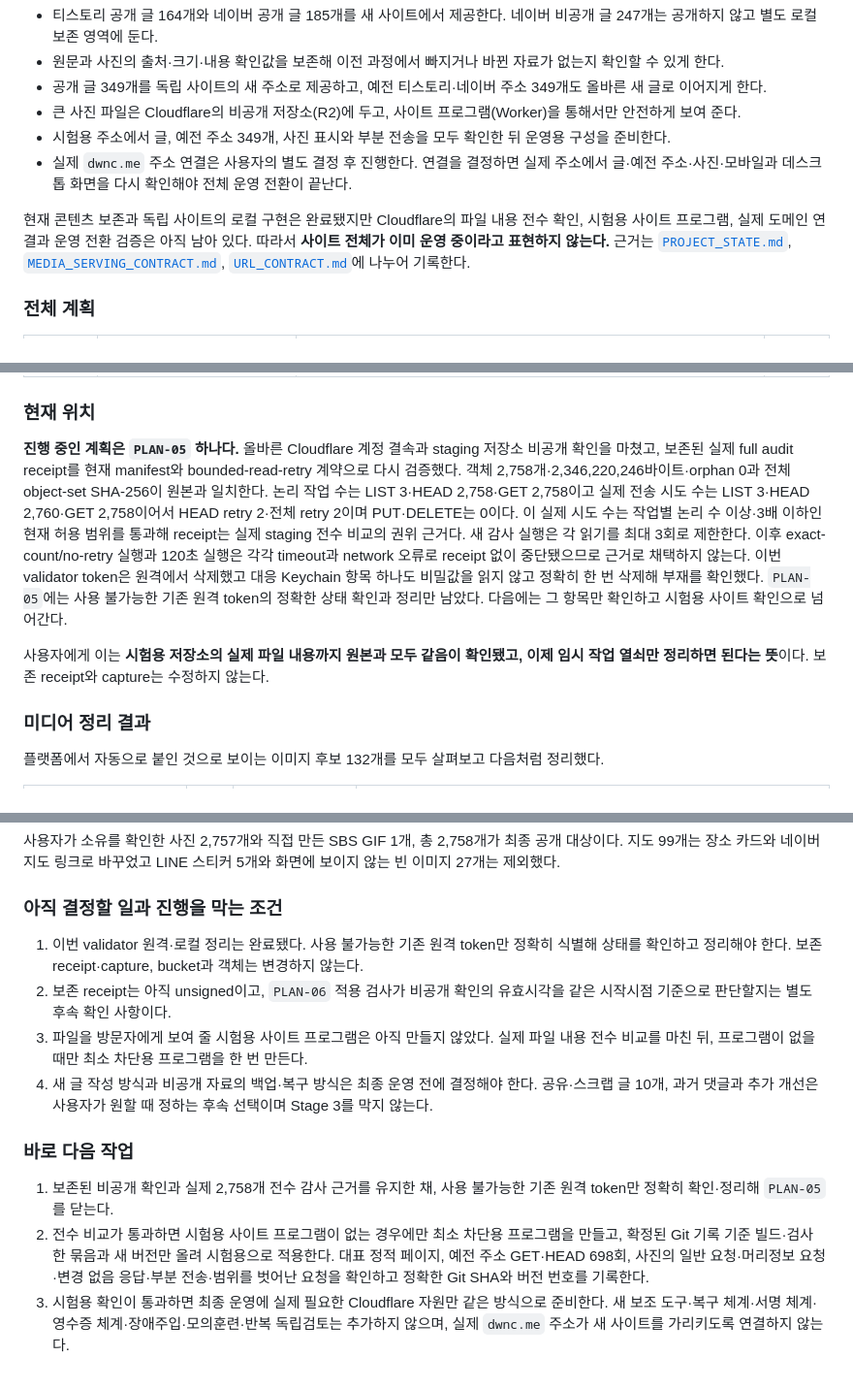
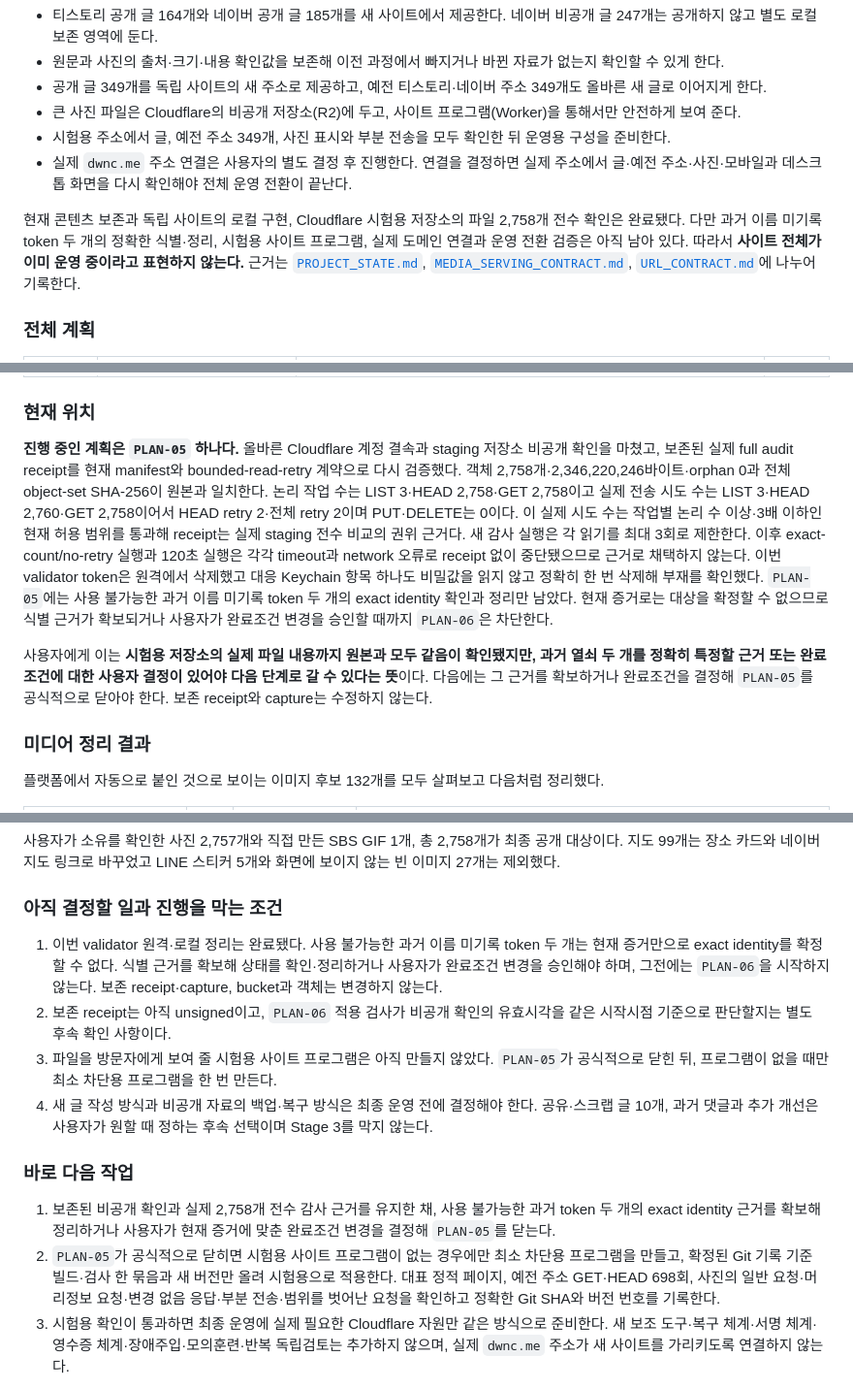
Before and after one commit to tsusaikang/dwnc.me, a Markdown page: docs/REQUIREMENTS.md, 3 parts joined by grey strips. Shown at 97% size. GitHub-like rendering.

Commit message:
docs: align audit completion handoff state

```diff
--- a/docs/REQUIREMENTS.md
+++ b/docs/REQUIREMENTS.md
@@ -23,7 +23,7 @@
 - 시험용 주소에서 글, 예전 주소 349개, 사진 표시와 부분 전송을 모두 확인한 뒤 운영용 구성을 준비한다.
 - 실제 `dwnc.me` 주소 연결은 사용자의 별도 결정 후 진행한다. 연결을 결정하면 실제 주소에서 글·예전 주소·사진·모바일과 데스크톱 화면을 다시 확인해야 전체 운영 전환이 끝난다.
 
-현재 콘텐츠 보존과 독립 사이트의 로컬 구현은 완료됐지만 Cloudflare의 파일 내용 전수 확인, 시험용 사이트 프로그램, 실제 도메인 연결과 운영 전환 검증은 아직 남아 있다. 따라서 **사이트 전체가 이미 운영 중이라고 표현하지 않는다.** 근거는 [`PROJECT_STATE.md`](../PROJECT_STATE.md), [`MEDIA_SERVING_CONTRACT.md`](MEDIA_SERVING_CONTRACT.md), [`URL_CONTRACT.md`](URL_CONTRACT.md)에 나누어 기록한다.
+현재 콘텐츠 보존과 독립 사이트의 로컬 구현, Cloudflare 시험용 저장소의 파일 2,758개 전수 확인은 완료됐다. 다만 과거 이름 미기록 token 두 개의 정확한 식별·정리, 시험용 사이트 프로그램, 실제 도메인 연결과 운영 전환 검증은 아직 남아 있다. 따라서 **사이트 전체가 이미 운영 중이라고 표현하지 않는다.** 근거는 [`PROJECT_STATE.md`](../PROJECT_STATE.md), [`MEDIA_SERVING_CONTRACT.md`](MEDIA_SERVING_CONTRACT.md), [`URL_CONTRACT.md`](URL_CONTRACT.md)에 나누어 기록한다.
 
 ### 전체 계획
 
@@ -42,9 +42,9 @@
 
 ### 현재 위치
 
-**진행 중인 계획은 `PLAN-05` 하나다.** 올바른 Cloudflare 계정 결속과 staging 저장소 비공개 확인을 마쳤고, 보존된 실제 full audit receipt를 현재 manifest와 bounded-read-retry 계약으로 다시 검증했다. 객체 2,758개·2,346,220,246바이트·orphan 0과 전체 object-set SHA-256이 원본과 일치한다. 논리 작업 수는 LIST 3·HEAD 2,758·GET 2,758이고 실제 전송 시도 수는 LIST 3·HEAD 2,760·GET 2,758이어서 HEAD retry 2·전체 retry 2이며 PUT·DELETE는 0이다. 이 실제 시도 수는 작업별 논리 수 이상·3배 이하인 현재 허용 범위를 통과해 receipt는 실제 staging 전수 비교의 권위 근거다. 새 감사 실행은 각 읽기를 최대 3회로 제한한다. 이후 exact-count/no-retry 실행과 120초 실행은 각각 timeout과 network 오류로 receipt 없이 중단됐으므로 근거로 채택하지 않는다. 이번 validator token은 원격에서 삭제했고 대응 Keychain 항목 하나도 비밀값을 읽지 않고 정확히 한 번 삭제해 부재를 확인했다. `PLAN-05`에는 사용 불가능한 기존 원격 token의 정확한 상태 확인과 정리만 남았다. 다음에는 그 항목만 확인하고 시험용 사이트 확인으로 넘어간다.
+**진행 중인 계획은 `PLAN-05` 하나다.** 올바른 Cloudflare 계정 결속과 staging 저장소 비공개 확인을 마쳤고, 보존된 실제 full audit receipt를 현재 manifest와 bounded-read-retry 계약으로 다시 검증했다. 객체 2,758개·2,346,220,246바이트·orphan 0과 전체 object-set SHA-256이 원본과 일치한다. 논리 작업 수는 LIST 3·HEAD 2,758·GET 2,758이고 실제 전송 시도 수는 LIST 3·HEAD 2,760·GET 2,758이어서 HEAD retry 2·전체 retry 2이며 PUT·DELETE는 0이다. 이 실제 시도 수는 작업별 논리 수 이상·3배 이하인 현재 허용 범위를 통과해 receipt는 실제 staging 전수 비교의 권위 근거다. 새 감사 실행은 각 읽기를 최대 3회로 제한한다. 이후 exact-count/no-retry 실행과 120초 실행은 각각 timeout과 network 오류로 receipt 없이 중단됐으므로 근거로 채택하지 않는다. 이번 validator token은 원격에서 삭제했고 대응 Keychain 항목 하나도 비밀값을 읽지 않고 정확히 한 번 삭제해 부재를 확인했다. `PLAN-05`에는 사용 불가능한 과거 이름 미기록 token 두 개의 exact identity 확인과 정리만 남았다. 현재 증거로는 대상을 확정할 수 없으므로 식별 근거가 확보되거나 사용자가 완료조건 변경을 승인할 때까지 `PLAN-06`은 차단한다.
 
-사용자에게 이는 **시험용 저장소의 실제 파일 내용까지 원본과 모두 같음이 확인됐고, 이제 임시 작업 열쇠만 정리하면 된다는 뜻**이다. 보존 receipt와 capture는 수정하지 않는다.
+사용자에게 이는 **시험용 저장소의 실제 파일 내용까지 원본과 모두 같음이 확인됐지만, 과거 열쇠 두 개를 정확히 특정할 근거 또는 완료조건에 대한 사용자 결정이 있어야 다음 단계로 갈 수 있다는 뜻**이다. 다음에는 그 근거를 확보하거나 완료조건을 결정해 `PLAN-05`를 공식적으로 닫아야 한다. 보존 receipt와 capture는 수정하지 않는다.
 
 ### 미디어 정리 결과
 
@@ -61,15 +61,15 @@
 
 ### 아직 결정할 일과 진행을 막는 조건
 
-1. 이번 validator 원격·로컬 정리는 완료됐다. 사용 불가능한 기존 원격 token만 정확히 식별해 상태를 확인하고 정리해야 한다. 보존 receipt·capture, bucket과 객체는 변경하지 않는다.
+1. 이번 validator 원격·로컬 정리는 완료됐다. 사용 불가능한 과거 이름 미기록 token 두 개는 현재 증거만으로 exact identity를 확정할 수 없다. 식별 근거를 확보해 상태를 확인·정리하거나 사용자가 완료조건 변경을 승인해야 하며, 그전에는 `PLAN-06`을 시작하지 않는다. 보존 receipt·capture, bucket과 객체는 변경하지 않는다.
 2. 보존 receipt는 아직 unsigned이고, `PLAN-06` 적용 검사가 비공개 확인의 유효시각을 같은 시작시점 기준으로 판단할지는 별도 후속 확인 사항이다.
-3. 파일을 방문자에게 보여 줄 시험용 사이트 프로그램은 아직 만들지 않았다. 실제 파일 내용 전수 비교를 마친 뒤, 프로그램이 없을 때만 최소 차단용 프로그램을 한 번 만든다.
+3. 파일을 방문자에게 보여 줄 시험용 사이트 프로그램은 아직 만들지 않았다. `PLAN-05`가 공식적으로 닫힌 뒤, 프로그램이 없을 때만 최소 차단용 프로그램을 한 번 만든다.
 4. 새 글 작성 방식과 비공개 자료의 백업·복구 방식은 최종 운영 전에 결정해야 한다. 공유·스크랩 글 10개, 과거 댓글과 추가 개선은 사용자가 원할 때 정하는 후속 선택이며 Stage 3를 막지 않는다.
 
 ### 바로 다음 작업
 
-1. 보존된 비공개 확인과 실제 2,758개 전수 감사 근거를 유지한 채, 사용 불가능한 기존 원격 token만 정확히 확인·정리해 `PLAN-05`를 닫는다.
-2. 전수 비교가 통과하면 시험용 사이트 프로그램이 없는 경우에만 최소 차단용 프로그램을 만들고, 확정된 Git 기록 기준 빌드·검사 한 묶음과 새 버전만 올려 시험용으로 적용한다. 대표 정적 페이지, 예전 주소 GET·HEAD 698회, 사진의 일반 요청·머리정보 요청·변경 없음 응답·부분 전송·범위를 벗어난 요청을 확인하고 정확한 Git SHA와 버전 번호를 기록한다.
+1. 보존된 비공개 확인과 실제 2,758개 전수 감사 근거를 유지한 채, 사용 불가능한 과거 token 두 개의 exact identity 근거를 확보해 정리하거나 사용자가 현재 증거에 맞춘 완료조건 변경을 결정해 `PLAN-05`를 닫는다.
+2. `PLAN-05`가 공식적으로 닫히면 시험용 사이트 프로그램이 없는 경우에만 최소 차단용 프로그램을 만들고, 확정된 Git 기록 기준 빌드·검사 한 묶음과 새 버전만 올려 시험용으로 적용한다. 대표 정적 페이지, 예전 주소 GET·HEAD 698회, 사진의 일반 요청·머리정보 요청·변경 없음 응답·부분 전송·범위를 벗어난 요청을 확인하고 정확한 Git SHA와 버전 번호를 기록한다.
 3. 시험용 확인이 통과하면 최종 운영에 실제 필요한 Cloudflare 자원만 같은 방식으로 준비한다. 새 보조 도구·복구 체계·서명 체계·영수증 체계·장애주입·모의훈련·반복 독립검토는 추가하지 않으며, 실제 `dwnc.me` 주소가 새 사이트를 가리키도록 연결하지 않는다.
 
 현재 `PLAN-05`의 원격 무결성 확인과 이번 validator 정리는 완료됐고, 사용 불가능한 기존 원격 token 확인·정리만 남았다. 실제 `dwnc.me` 주소 연결은 `PLAN-08`에서 사용자가 결정할 때만 진행한다.
```
Also changed, not shown: other parts of docs/REQUIREMENTS.md (+2 -2 lines), PROJECT_STATE.md (+6 -4 lines), docs/MEDIA_SERVING_CONTRACT.md (+3 -1 lines).
